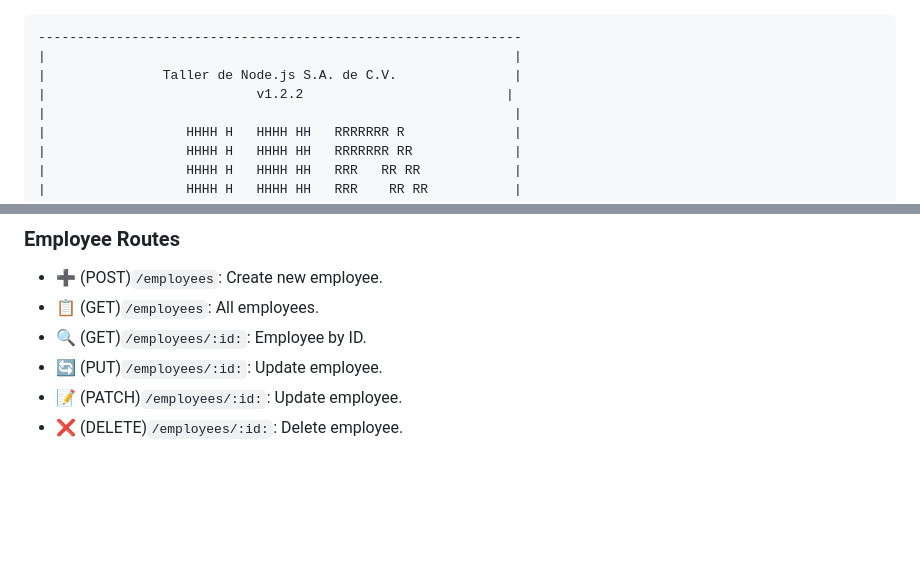
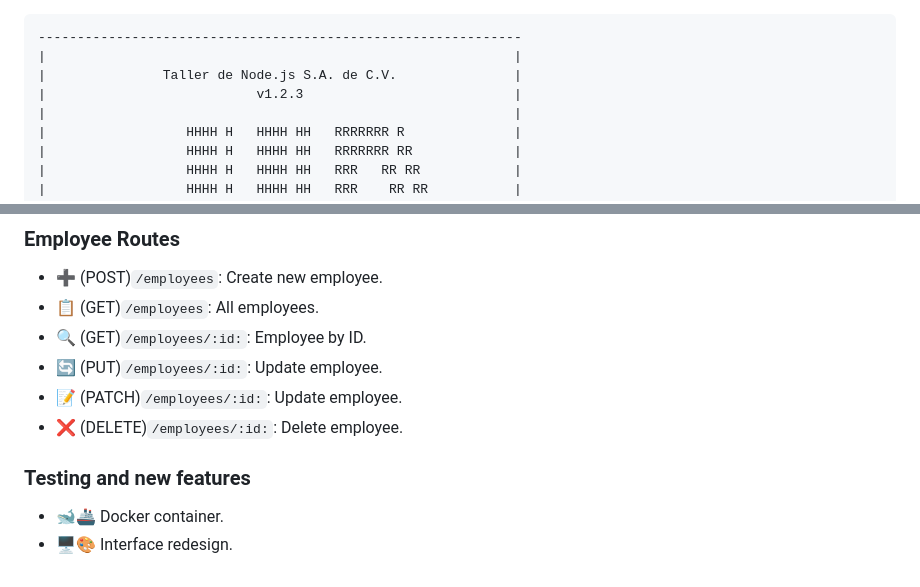
Before and after one commit to KimRuedasR/HR-Express-API, a Markdown page: readme.md, 2 parts joined by grey strips. Rendered like a GitHub page; blank space fills up the shorter version.

Commit message:
🗿 v1.2.3 README.md 🗿

```diff
--- a/readme.md
+++ b/readme.md
@@ -2,7 +2,7 @@
 --------------------------------------------------------------
 |                                                            |
 |               Taller de Node.js S.A. de C.V.               |
-|                           v1.2.2                          |
+|                           v1.2.3                           |
 |                                                            |
 |                  HHHH H   HHHH HH   RRRRRRR R              |
 |                  HHHH H   HHHH HH   RRRRRRR RR             |
@@ -111,3 +111,8 @@ npm start
 - 🔄 (PUT)`/employees/:id:`: Update employee.
 - 📝 (PATCH)`/employees/:id:`: Update employee.
 - ❌ (DELETE)`/employees/:id:`: Delete employee.
+
+### Testing and new features
+
+- 🐋🚢 Docker container.
+- 🖥️🎨 Interface redesign.
```
